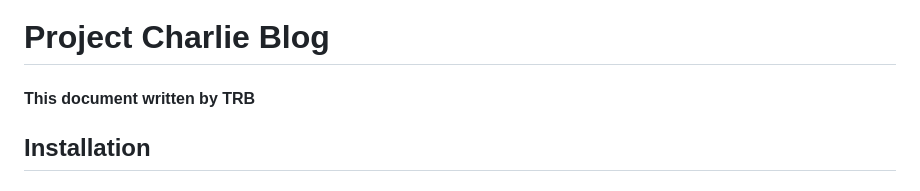
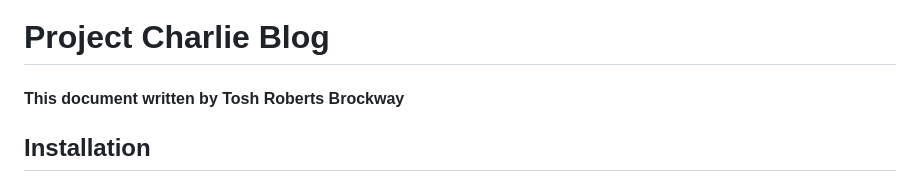
Before and after one commit to crunchytee/charlie-blog, a Markdown page: README.md, the part around the change. Rendered like a GitHub page.

```diff
--- a/README.md
+++ b/README.md
@@ -1,6 +1,6 @@
 # Project Charlie Blog
 
-#### This document written by TRB
+#### This document written by Tosh Roberts Brockway
 
 ## Installation
 
```
